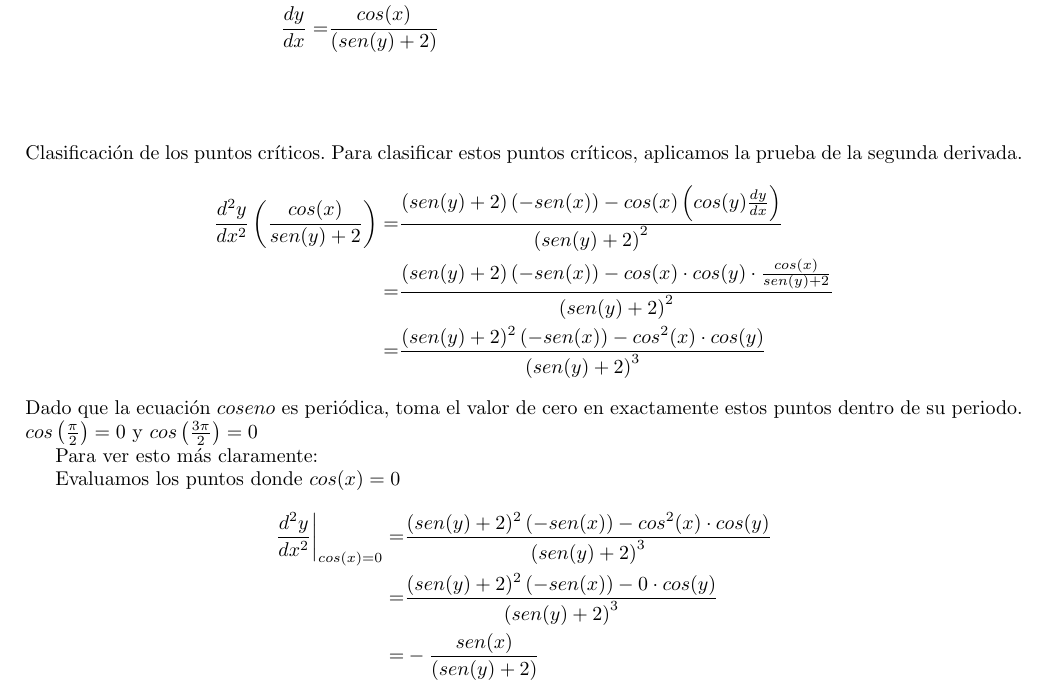
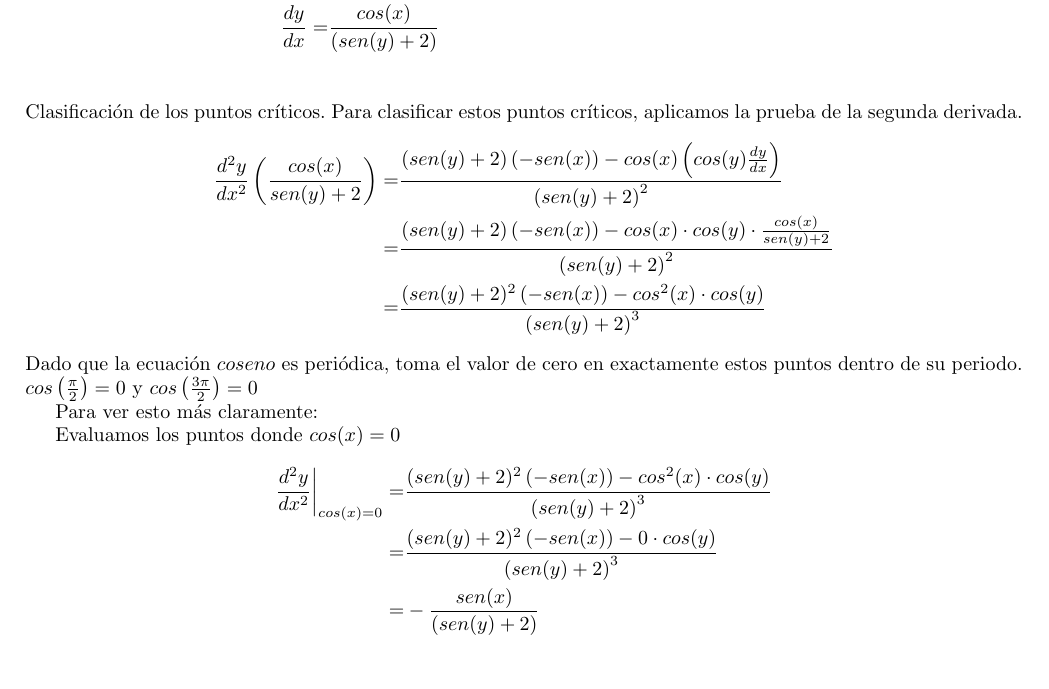
Before and after one commit to Joaquin58/Mates-aplicadas-3, a LaTeX book (3raListadeProblemas.tex, which reads ejercicios/ejercicio2.tex): part of page 5 of 11 before the commit and part of page 5 of 10 after it, cut so that both start at the same text, the shorter picture padded with empty space. Compiled offline with pdfLaTeX.

Commit message:
refactoring

```diff
--- a/ejercicios/ejercicio2.tex
+++ b/ejercicios/ejercicio2.tex
@@ -22,6 +22,7 @@
 		cos(x)=                   & 0\iff x=\frac{\pi}{2}\pm k\pi, k\in\mathbb{Z}           \\
 	\end{align*}
 \end{multicols}
+\vspace{-20px}
 \noindent
 Clasificación de los puntos críticos. Para clasificar estos puntos críticos, aplicamos la prueba de la segunda derivada.
 \begin{align*}
```
Also changed, not shown: 3raListadeProblemas.pdf.
